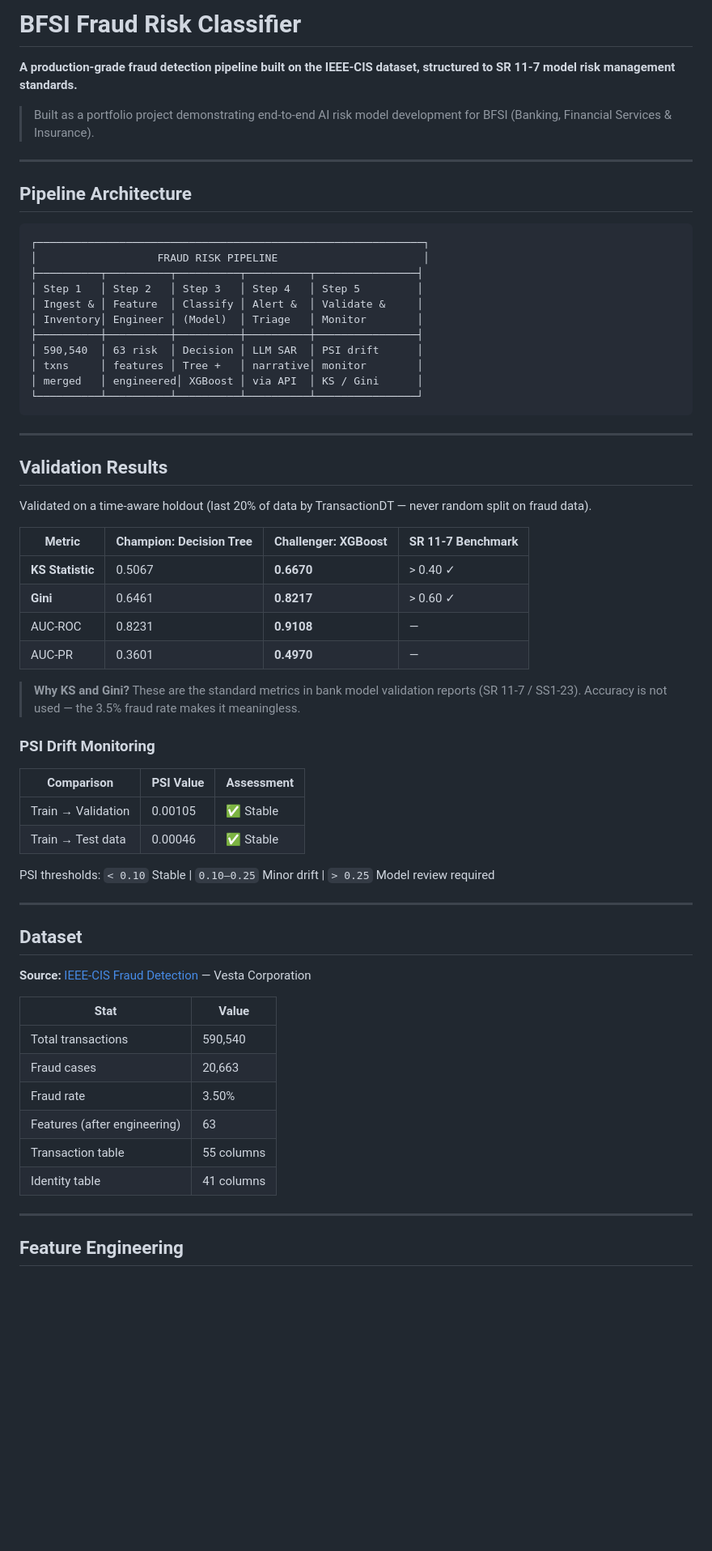
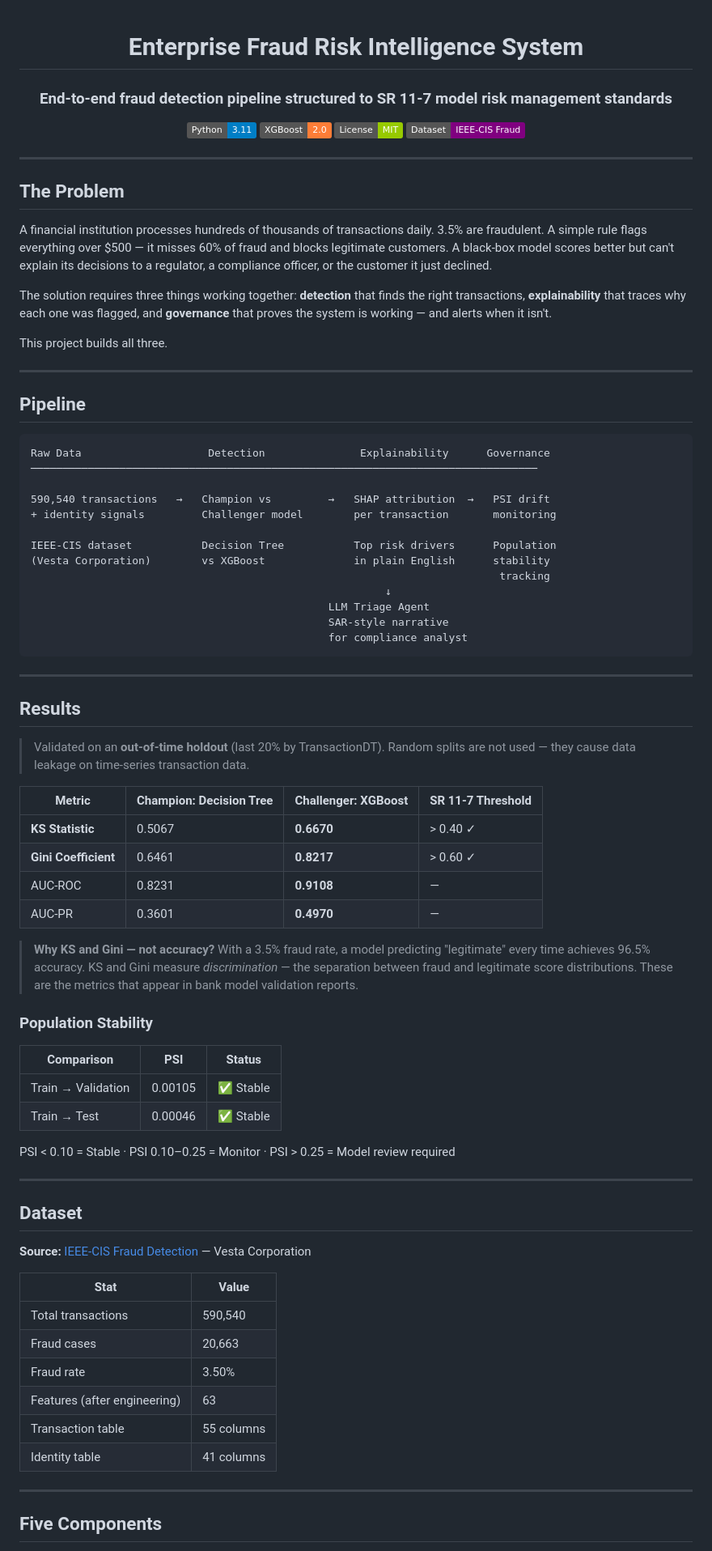
Before and after one commit to hiralsarkar/Enterprise-Fraud-Risk-Intelligence-System, a Markdown page: fraud_classifier/README.md, the part around one of its changes. Shown at 81% size. Rendered like a GitHub page; badges without logos; blank space fills up the shorter version.

````diff
--- a/fraud_classifier/README.md
+++ b/fraud_classifier/README.md
@@ -1,50 +1,73 @@
-# BFSI Fraud Risk Classifier
+<div align="center">
 
-**A production-grade fraud detection pipeline built on the IEEE-CIS dataset, structured to SR 11-7 model risk management standards.**
+# Enterprise Fraud Risk Intelligence System
 
-> Built as a portfolio project demonstrating end-to-end AI risk model development for BFSI (Banking, Financial Services & Insurance).
+### End-to-end fraud detection pipeline structured to SR 11-7 model risk management standards
+
+[![Python](https://img.shields.io/badge/Python-3.11-blue?style=flat&logo=python)](https://python.org)
+[![XGBoost](https://img.shields.io/badge/XGBoost-2.0-orange?style=flat)](https://xgboost.ai)
+[![License](https://img.shields.io/badge/License-MIT-green?style=flat)](LICENSE)
+[![Dataset](https://img.shields.io/badge/Dataset-IEEE--CIS%20Fraud-purple?style=flat&logo=kaggle)](https://www.kaggle.com/competitions/ieee-fraud-detection)
+
+</div>
 
 ---
 
-## Pipeline Architecture
+## The Problem
+
+A financial institution processes hundreds of thousands of transactions daily. 3.5% are fraudulent. A simple rule flags everything over $500 — it misses 60% of fraud and blocks legitimate customers. A black-box model scores better but can't explain its decisions to a regulator, a compliance officer, or the customer it just declined.
+
+The solution requires three things working together: **detection** that finds the right transactions, **explainability** that traces why each one was flagged, and **governance** that proves the system is working — and alerts when it isn't.
+
+This project builds all three.
+
+---
+
+## Pipeline
 
 ```
-┌─────────────────────────────────────────────────────────────┐
-│                   FRAUD RISK PIPELINE                       │
-├──────────┬──────────┬──────────┬──────────┬────────────────┤
-│ Step 1   │ Step 2   │ Step 3   │ Step 4   │ Step 5         │
-│ Ingest & │ Feature  │ Classify │ Alert &  │ Validate &     │
-│ Inventory│ Engineer │ (Model)  │ Triage   │ Monitor        │
-├──────────┼──────────┼──────────┼──────────┼────────────────┤
-│ 590,540  │ 63 risk  │ Decision │ LLM SAR  │ PSI drift      │
-│ txns     │ features │ Tree +   │ narrative│ monitor        │
-│ merged   │ engineered│ XGBoost │ via API  │ KS / Gini      │
-└──────────┴──────────┴──────────┴──────────┴────────────────┘
+Raw Data                    Detection               Explainability      Governance
+────────────────────────────────────────────────────────────────────────────────
+
+590,540 transactions   →   Champion vs         →   SHAP attribution  →   PSI drift
++ identity signals         Challenger model        per transaction       monitoring
+
+IEEE-CIS dataset           Decision Tree           Top risk drivers      Population
+(Vesta Corporation)        vs XGBoost              in plain English      stability
+                                                                          tracking
+                                                        ↓
+                                               LLM Triage Agent
+                                               SAR-style narrative
+                                               for compliance analyst
 ```
 
 ---
 
-## Validation Results
+## Results
 
-Validated on a time-aware holdout (last 20% of data by TransactionDT — never random split on fraud data).
+> Validated on an **out-of-time holdout** (last 20% by TransactionDT).
+> Random splits are not used — they cause data leakage on time-series transaction data.
 
-| Metric         | Champion: Decision Tree | Challenger: XGBoost | SR 11-7 Benchmark |
-|----------------|------------------------|---------------------|-------------------|
-| **KS Statistic** | 0.5067              | **0.6670**          | > 0.40 ✓          |
-| **Gini**         | 0.6461              | **0.8217**          | > 0.60 ✓          |
-| AUC-ROC          | 0.8231              | **0.9108**          | —                 |
-| AUC-PR           | 0.3601              | **0.4970**          | —                 |
+| Metric | Champion: Decision Tree | Challenger: XGBoost | SR 11-7 Threshold |
+|--------|------------------------|---------------------|-------------------|
+| **KS Statistic** | 0.5067 | **0.6670** | > 0.40 ✓ |
+| **Gini Coefficient** | 0.6461 | **0.8217** | > 0.60 ✓ |
+| AUC-ROC | 0.8231 | **0.9108** | — |
+| AUC-PR | 0.3601 | **0.4970** | — |
 
-> **Why KS and Gini?** These are the standard metrics in bank model validation reports (SR 11-7 / SS1-23). Accuracy is not used — the 3.5% fraud rate makes it meaningless.
+> **Why KS and Gini — not accuracy?**
+> With a 3.5% fraud rate, a model predicting "legitimate" every time achieves 96.5% accuracy.
+> KS and Gini measure *discrimination* — the separation between fraud and legitimate score distributions.
+> These are the metrics that appear in bank model validation reports.
 
-### PSI Drift Monitoring
+### Population Stability
 
-| Comparison        | PSI Value | Assessment  |
-|-------------------|-----------|-------------|
-| Train → Validation | 0.00105  | ✅ Stable   |
-| Train → Test data  | 0.00046  | ✅ Stable   |
+| Comparison | PSI | Status |
+|------------|-----|--------|
+| Train → Validation | 0.00105 | ✅ Stable |
+| Train → Test | 0.00046 | ✅ Stable |
 
-PSI thresholds: `< 0.10` Stable | `0.10–0.25` Minor drift | `> 0.25` Model review required
+PSI < 0.10 = Stable · PSI 0.10–0.25 = Monitor · PSI > 0.25 = Model review required
 
 ---
 
@@ -63,5 +86,5 @@ PSI thresholds: `< 0.10` Stable | `0.10–0.25` Minor drift | `> 0.25` Model rev
 
 ---
 
-## Feature Engineering
+## Five Components
 
````
Also changed, not shown: other parts of fraud_classifier/README.md (+109 -76 lines).
